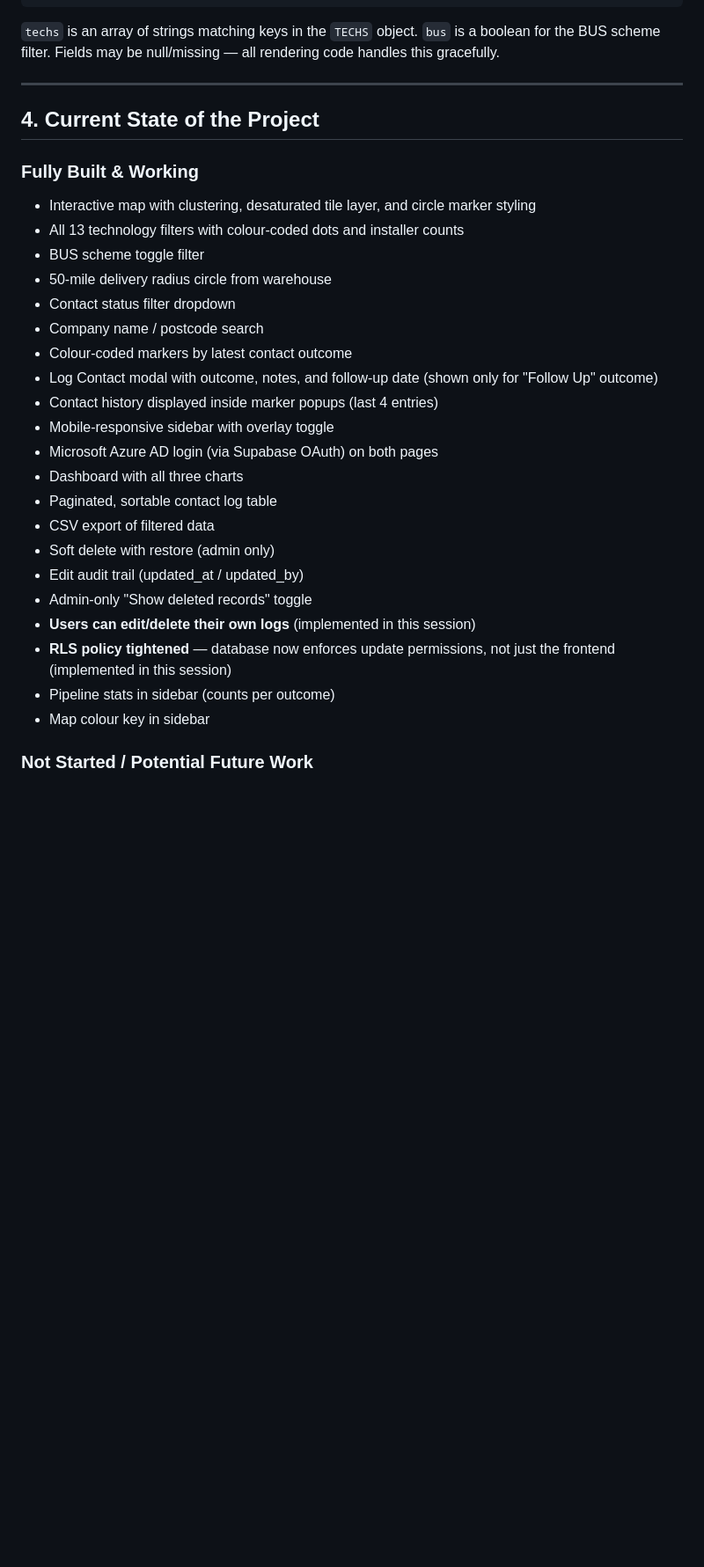
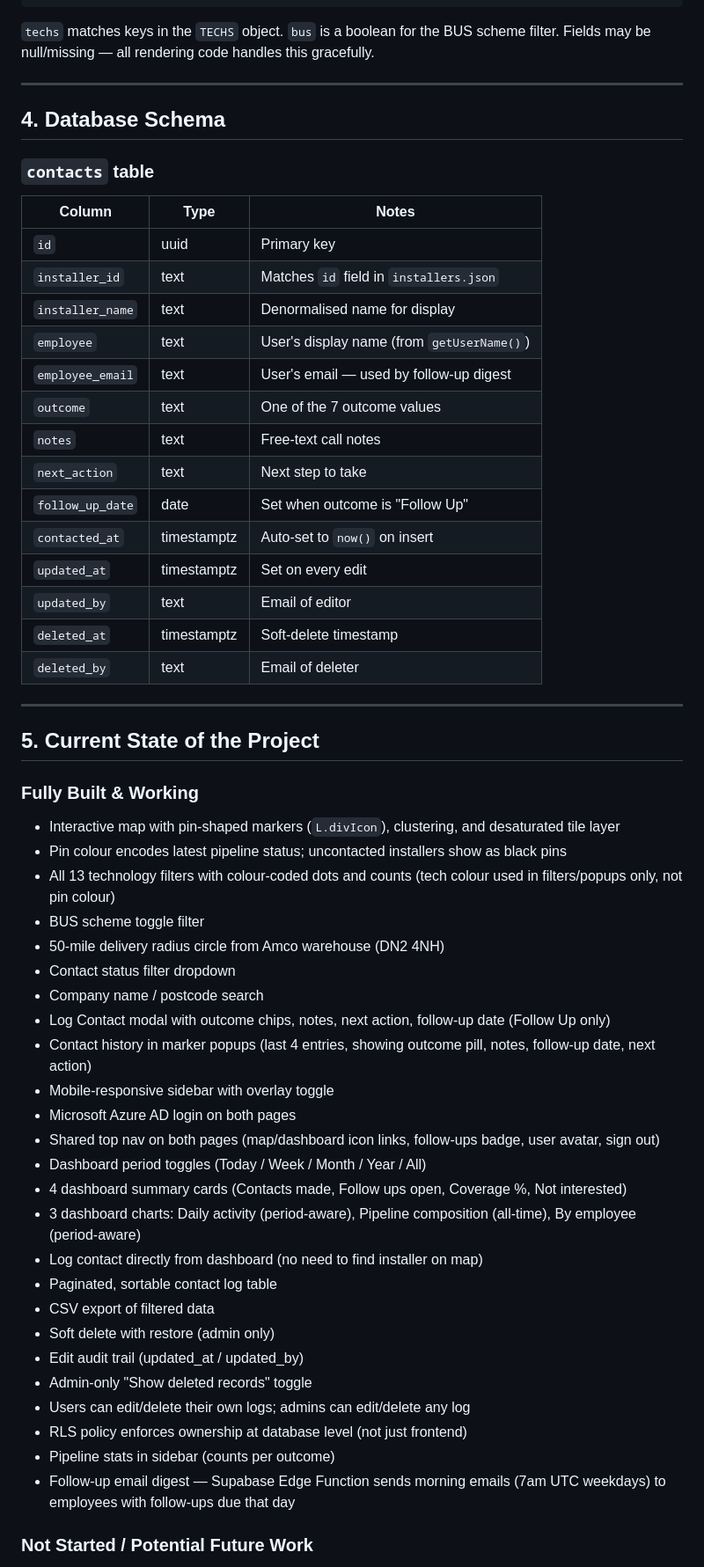
Before and after one commit to CatchSit/mcs-map, a Markdown page: HANDOVER.md, the part around one of its changes. Shown at 88% size. Drawn GitHub-style; blank space fills up the shorter version.

````diff
--- a/HANDOVER.md
+++ b/HANDOVER.md
@@ -100,33 +125,59 @@ Static data file. Array of installer objects. Each object has at minimum:
   "cert_body": "..."
 }
 ```
-`techs` is an array of strings matching keys in the `TECHS` object. `bus` is a boolean for the BUS scheme filter. Fields may be null/missing — all rendering code handles this gracefully.
+`techs` matches keys in the `TECHS` object. `bus` is a boolean for the BUS scheme filter. Fields may be null/missing — all rendering code handles this gracefully.
 
 ---
 
-## 4. Current State of the Project
+## 4. Database Schema
+
+### `contacts` table
+| Column | Type | Notes |
+|---|---|---|
+| `id` | uuid | Primary key |
+| `installer_id` | text | Matches `id` field in `installers.json` |
+| `installer_name` | text | Denormalised name for display |
+| `employee` | text | User's display name (from `getUserName()`) |
+| `employee_email` | text | User's email — used by follow-up digest |
+| `outcome` | text | One of the 7 outcome values |
+| `notes` | text | Free-text call notes |
+| `next_action` | text | Next step to take |
+| `follow_up_date` | date | Set when outcome is "Follow Up" |
+| `contacted_at` | timestamptz | Auto-set to `now()` on insert |
+| `updated_at` | timestamptz | Set on every edit |
+| `updated_by` | text | Email of editor |
+| `deleted_at` | timestamptz | Soft-delete timestamp |
+| `deleted_by` | text | Email of deleter |
+
+---
+
+## 5. Current State of the Project
 
 ### Fully Built & Working
-- Interactive map with clustering, desaturated tile layer, and circle marker styling
-- All 13 technology filters with colour-coded dots and installer counts
+- Interactive map with pin-shaped markers (`L.divIcon`), clustering, and desaturated tile layer
+- Pin colour encodes latest pipeline status; uncontacted installers show as black pins
+- All 13 technology filters with colour-coded dots and counts (tech colour used in filters/popups only, not pin colour)
 - BUS scheme toggle filter
-- 50-mile delivery radius circle from warehouse
+- 50-mile delivery radius circle from Amco warehouse (DN2 4NH)
 - Contact status filter dropdown
 - Company name / postcode search
-- Colour-coded markers by latest contact outcome
-- Log Contact modal with outcome, notes, and follow-up date (shown only for "Follow Up" outcome)
-- Contact history displayed inside marker popups (last 4 entries)
+- Log Contact modal with outcome chips, notes, next action, follow-up date (Follow Up only)
+- Contact history in marker popups (last 4 entries, showing outcome pill, notes, follow-up date, next action)
 - Mobile-responsive sidebar with overlay toggle
-- Microsoft Azure AD login (via Supabase OAuth) on both pages
-- Dashboard with all three charts
+- Microsoft Azure AD login on both pages
+- Shared top nav on both pages (map/dashboard icon links, follow-ups badge, user avatar, sign out)
+- Dashboard period toggles (Today / Week / Month / Year / All)
+- 4 dashboard summary cards (Contacts made, Follow ups open, Coverage %, Not interested)
+- 3 dashboard charts: Daily activity (period-aware), Pipeline composition (all-time), By employee (period-aware)
+- Log contact directly from dashboard (no need to find installer on map)
 - Paginated, sortable contact log table
 - CSV export of filtered data
 - Soft delete with restore (admin only)
 - Edit audit trail (updated_at / updated_by)
 - Admin-only "Show deleted records" toggle
-- **Users can edit/delete their own logs** (implemented in this session)
-- **RLS policy tightened** — database now enforces update permissions, not just the frontend (implemented in this session)
+- Users can edit/delete their own logs; admins can edit/delete any log
+- RLS policy enforces ownership at database level (not just frontend)
 - Pipeline stats in sidebar (counts per outcome)
-- Map colour key in sidebar
+- Follow-up email digest — Supabase Edge Function sends morning emails (7am UTC weekdays) to employees with follow-ups due that day
 
 ### Not Started / Potential Future Work
````
Also changed, not shown: other parts of HANDOVER.md (+158 -98 lines).
